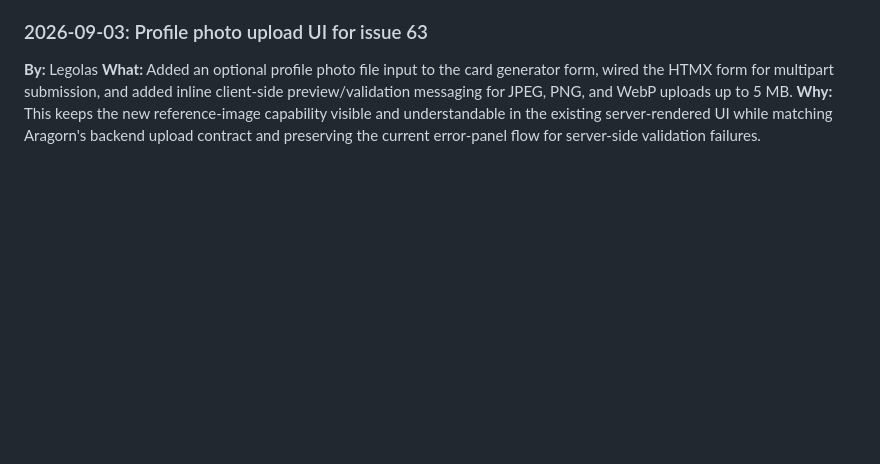
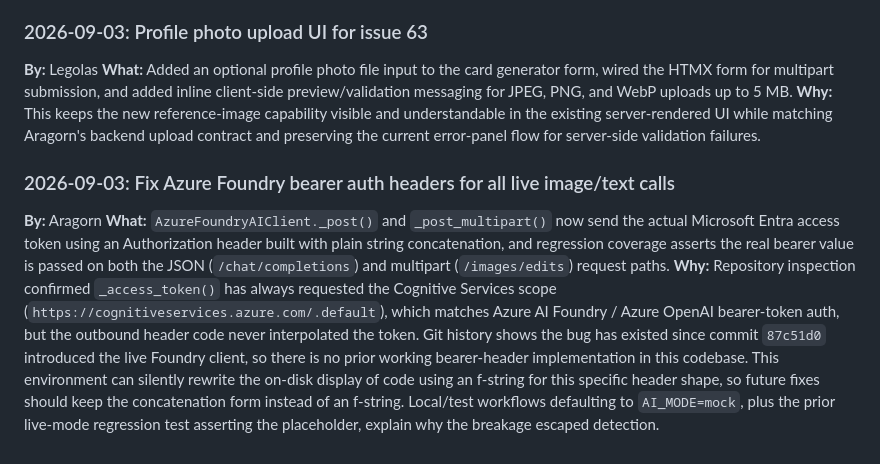
Before and after one commit to bmoussaud/fantasy-cards-generator, a Markdown page: .squad/decisions.md, the part around the change. Drawn GitHub-style; blank space fills up the shorter version.

Commit message:
chore(squad): merge #65 auth header fix decision into ledger
Co-authored-by: Copilot <223556219+Copilot@users.noreply.github.com>

```diff
--- a/.squad/decisions.md
+++ b/.squad/decisions.md
@@ -424,3 +424,8 @@
 **By:** Legolas
 **What:** Added an optional profile photo file input to the card generator form, wired the HTMX form for multipart submission, and added inline client-side preview/validation messaging for JPEG, PNG, and WebP uploads up to 5 MB.
 **Why:** This keeps the new reference-image capability visible and understandable in the existing server-rendered UI while matching Aragorn's backend upload contract and preserving the current error-panel flow for server-side validation failures.
+
+### 2026-09-03: Fix Azure Foundry bearer auth headers for all live image/text calls
+**By:** Aragorn
+**What:** `AzureFoundryAIClient._post()` and `_post_multipart()` now send the actual Microsoft Entra access token using an Authorization header built with plain string concatenation, and regression coverage asserts the real bearer value is passed on both the JSON (`/chat/completions`) and multipart (`/images/edits`) request paths.
+**Why:** Repository inspection confirmed `_access_token()` has always requested the Cognitive Services scope (`https://cognitiveservices.azure.com/.default`), which matches Azure AI Foundry / Azure OpenAI bearer-token auth, but the outbound header code never interpolated the token. Git history shows the bug has existed since commit `87c51d0` introduced the live Foundry client, so there is no prior working bearer-header implementation in this codebase. This environment can silently rewrite the on-disk display of code using an f-string for this specific header shape, so future fixes should keep the concatenation form instead of an f-string. Local/test workflows defaulting to `AI_MODE=mock`, plus the prior live-mode regression test asserting the placeholder, explain why the breakage escaped detection.
```
